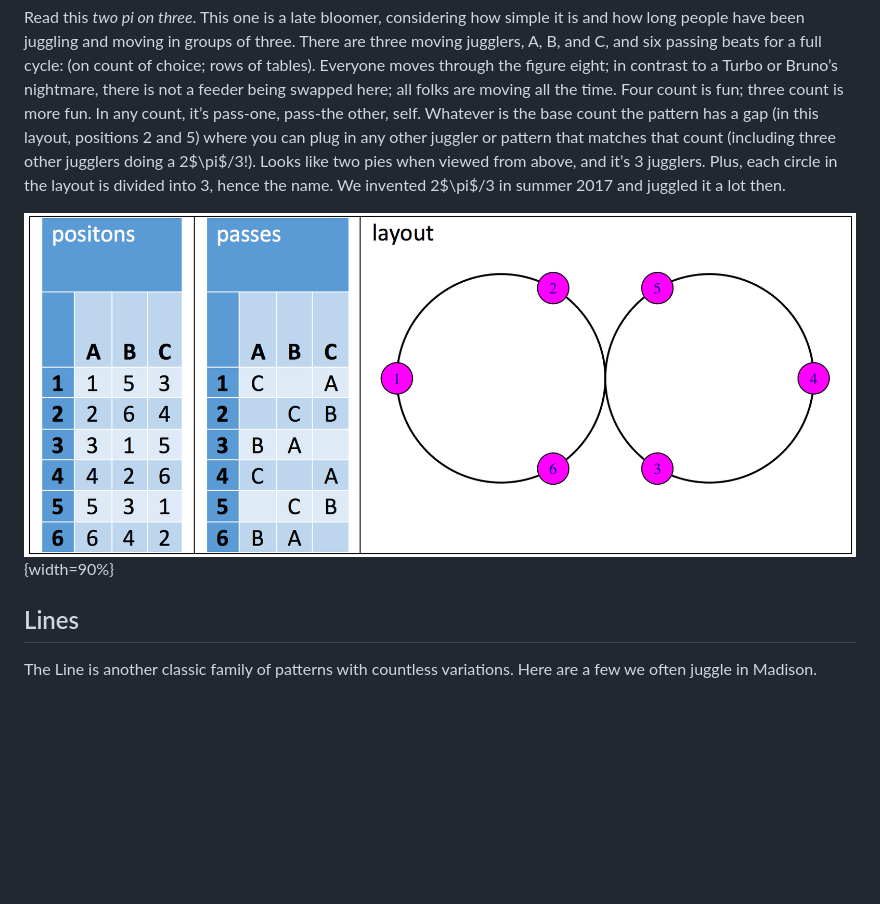
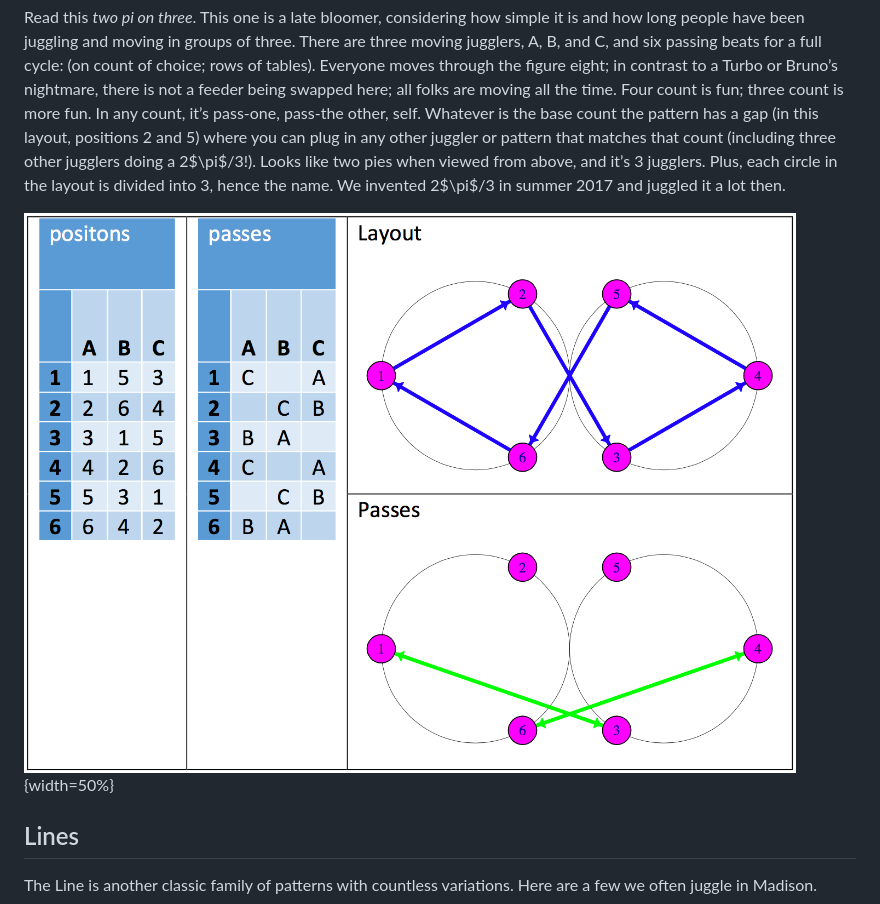
Before and after one commit to madjugglers/pattern-book, a Markdown page: 02_three_person_patterns.md, the part around the change. Drawn GitHub-style; pictures changed too: media/twopionthree.png; blank space fills up the shorter version.

```diff
--- a/02_three_person_patterns.md
+++ b/02_three_person_patterns.md
@@ -480,7 +480,7 @@ and moving in groups of three.  There are three moving jugglers, A, B, and C, an
 there is not a feeder being swapped here; all folks are moving all the time.  Four count is fun; three count is more fun.   In any count, it’s pass-one, pass-the other, self.   Whatever is the base count the pattern has a gap (in this layout, positions 2 and 5) where you can plug in any other juggler or
 pattern that matches that count (including three other jugglers doing a 2$\pi$/3!).   Looks like two pies when viewed from above, and it’s 3 jugglers.  Plus, each circle in the layout is divided into 3, hence the name.  We invented  2$\pi$/3 in summer 2017 and juggled it a lot then.
 
-![](./media/twopionthree.png){width=90%}
+![](./media/twopionthree.png){width=50%}
 
 
 
```
Also changed, not shown: 01_maj_pattern_book.md (+41 -22 lines), 7 other files.
